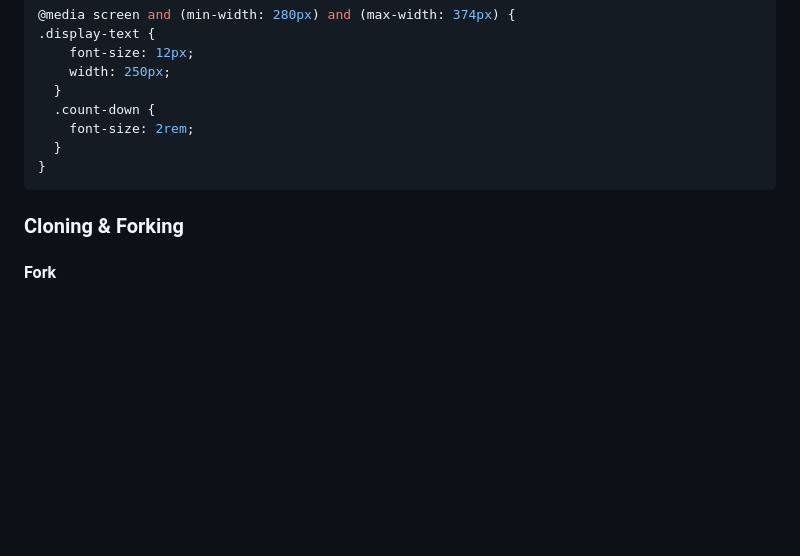
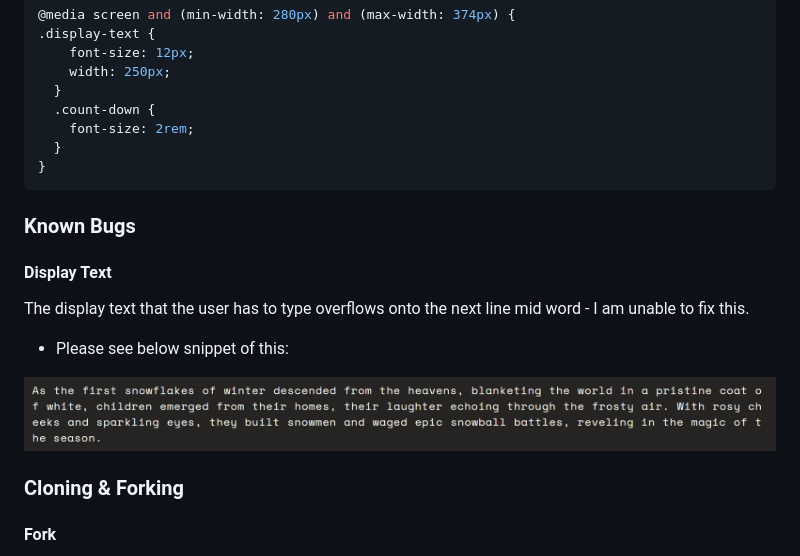
Before and after one commit to Brad-Hammond/Fast-Fingers, a Markdown page: README.md, the part around the change. GitHub-like rendering; pictures changed too: assets/readmeimages/enjambmentImage.png (added); blank space fills up the shorter version.

Commit message:
Docs: Added known bugs sectcion.

````diff
--- a/README.md
+++ b/README.md
@@ -255,6 +255,16 @@ Please see below snippet of the code applied:
 }
 ```
 
+### Known Bugs
+
+#### Display Text
+
+The display text that the user has to type overflows onto the next line mid word - I am unable to fix this.
+
+- Please see below snippet of this:
+
+![Enjambment Bug](assets/readmeimages/enjambmentImage.png)
+
 ### Cloning & Forking
 
 #### Fork
````
